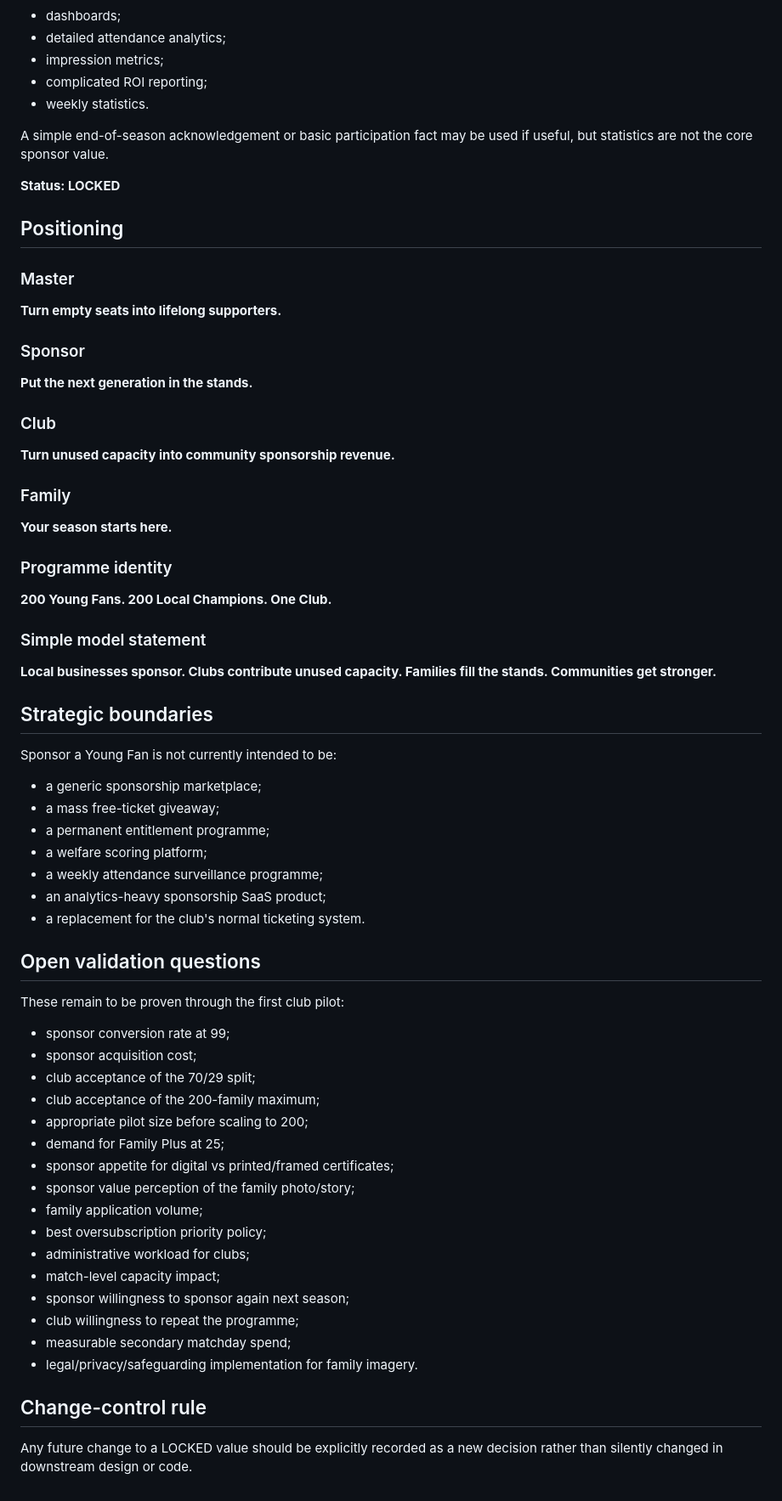
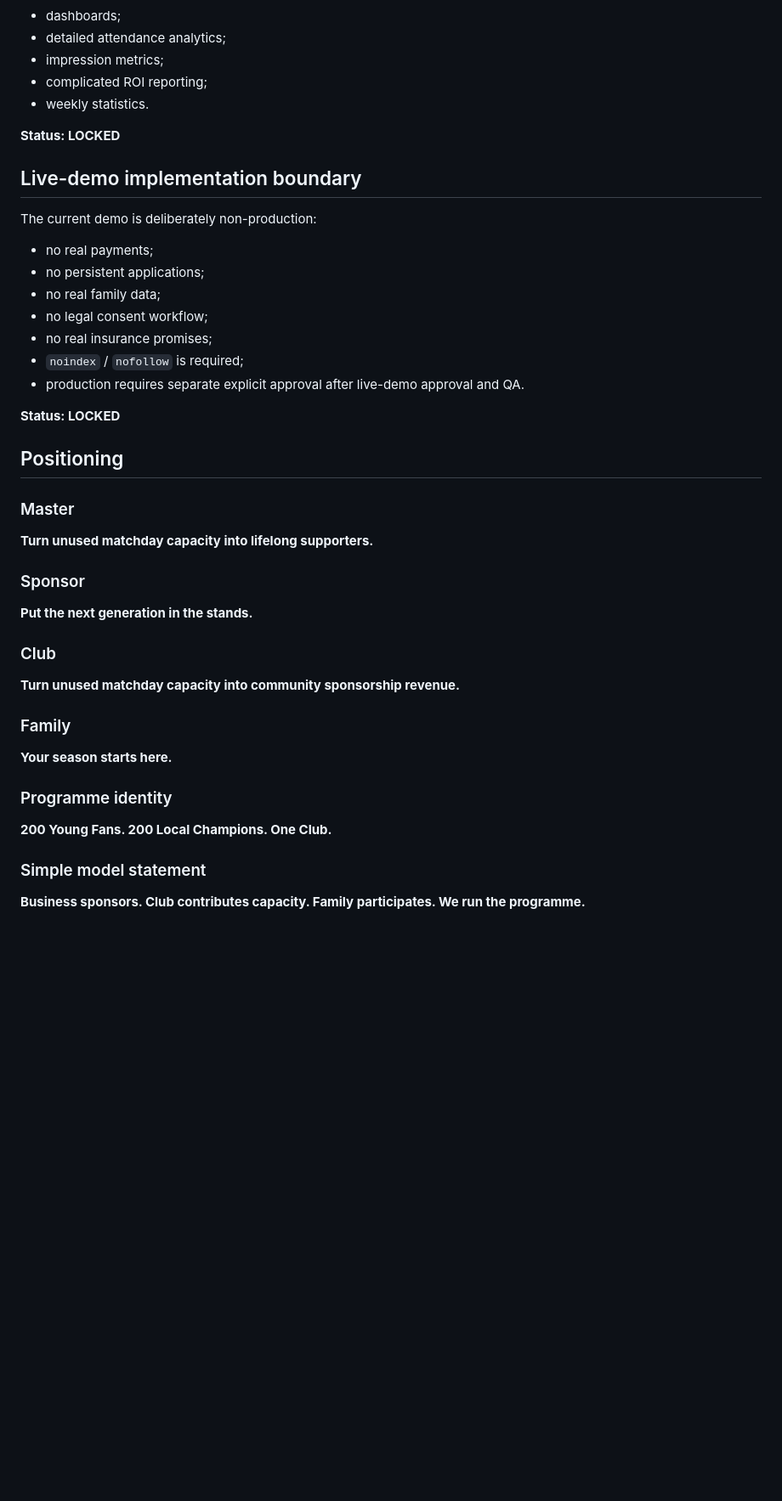
Before and after one commit to unikmo/football200, a Markdown page: CANONICAL_TRUTH.md, the part around one of its changes. Shown at 85% size. Drawn GitHub-style; blank space fills up the shorter version.

Commit message:
Update canonical truth with Germany-first approved demo decisions

```diff
--- a/CANONICAL_TRUTH.md
+++ b/CANONICAL_TRUTH.md
@@ -156,20 +210,32 @@ Do not make the core product depend on:
 - complicated ROI reporting;
 - weekly statistics.
 
-A simple end-of-season acknowledgement or basic participation fact may be used if useful, but statistics are not the core sponsor value.
+**Status: LOCKED**
+
+## Live-demo implementation boundary
+
+The current demo is deliberately non-production:
+
+- no real payments;
+- no persistent applications;
+- no real family data;
+- no legal consent workflow;
+- no real insurance promises;
+- `noindex` / `nofollow` is required;
+- production requires separate explicit approval after live-demo approval and QA.
 
 **Status: LOCKED**
 
 ## Positioning
 
 ### Master
-**Turn empty seats into lifelong supporters.**
+**Turn unused matchday capacity into lifelong supporters.**
 
 ### Sponsor
 **Put the next generation in the stands.**
 
 ### Club
-**Turn unused capacity into community sponsorship revenue.**
+**Turn unused matchday capacity into community sponsorship revenue.**
 
 ### Family
 **Your season starts here.**
@@ -178,41 +244,4 @@ A simple end-of-season acknowledgement or basic participation fact may be used i
 **200 Young Fans. 200 Local Champions. One Club.**
 
 ### Simple model statement
-**Local businesses sponsor. Clubs contribute unused capacity. Families fill the stands. Communities get stronger.**
-
-## Strategic boundaries
-
-Sponsor a Young Fan is not currently intended to be:
-
-- a generic sponsorship marketplace;
-- a mass free-ticket giveaway;
-- a permanent entitlement programme;
-- a welfare scoring platform;
-- a weekly attendance surveillance programme;
-- an analytics-heavy sponsorship SaaS product;
-- a replacement for the club's normal ticketing system.
-
-## Open validation questions
-
-These remain to be proven through the first club pilot:
-
-- sponsor conversion rate at 99;
-- sponsor acquisition cost;
-- club acceptance of the 70/29 split;
-- club acceptance of the 200-family maximum;
-- appropriate pilot size before scaling to 200;
-- demand for Family Plus at 25;
-- sponsor appetite for digital vs printed/framed certificates;
-- sponsor value perception of the family photo/story;
-- family application volume;
-- best oversubscription priority policy;
-- administrative workload for clubs;
-- match-level capacity impact;
-- sponsor willingness to sponsor again next season;
-- club willingness to repeat the programme;
-- measurable secondary matchday spend;
-- legal/privacy/safeguarding implementation for family imagery.
-
-## Change-control rule
-
-Any future change to a LOCKED value should be explicitly recorded as a new decision rather than silently changed in downstream design or code.
+**Business sponsors. Club contributes capacity. Family participates. We run the programme.**
```
Also changed, not shown: other parts of CANONICAL_TRUTH.md (+105 -51 lines).
